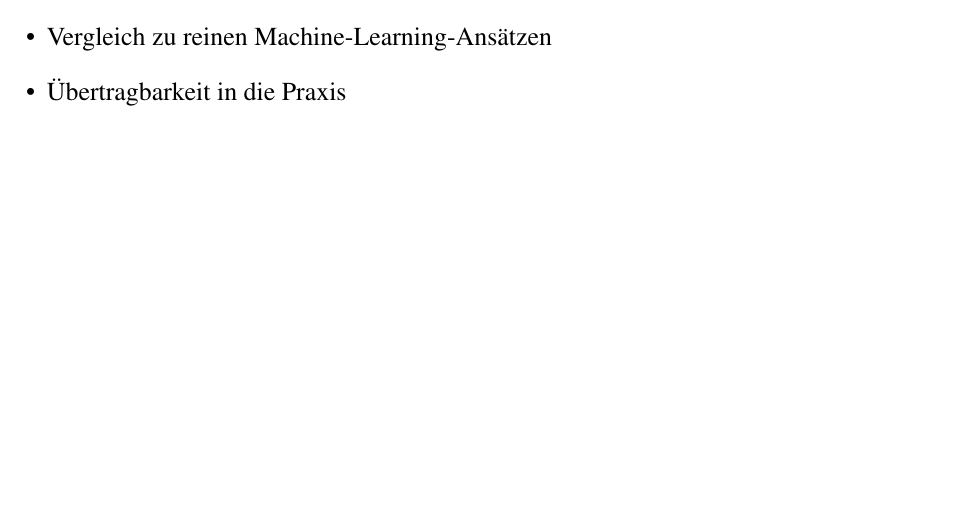
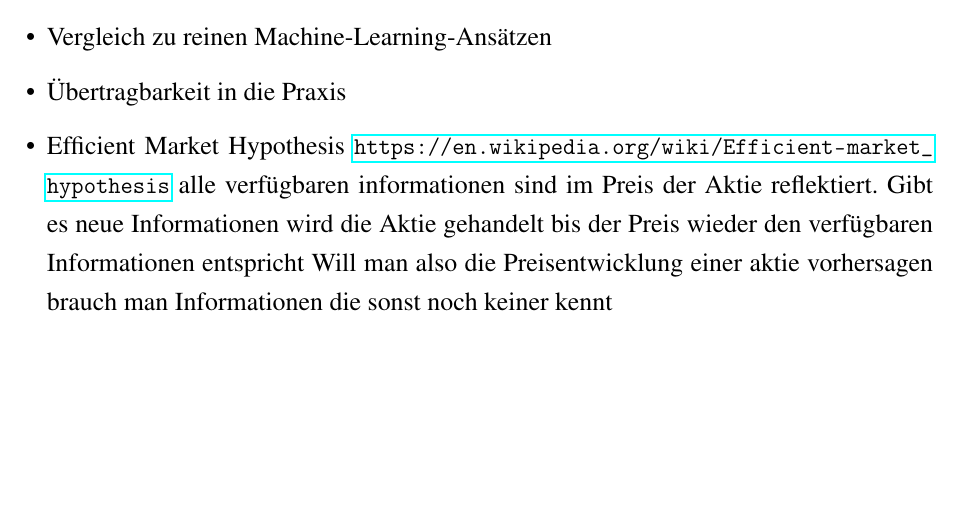
Before and after one commit to maxistrauss/aluminium-price-forecasting, a LaTeX document (Latex/Vorlage.tex, which reads Latex/tex/content/diskussion_und_reflexion.tex): part of page 14 of 17, cut so that both start at the same text. Compiled offline with pdfLaTeX.

Commit message:
add efficient marktet theory paragraph

```diff
--- a/Latex/tex/content/diskussion_und_reflexion.tex
+++ b/Latex/tex/content/diskussion_und_reflexion.tex
@@ -10,3 +10,11 @@
     \item Vergleich zu reinen Machine-Learning-Ansätzen
     \item Übertragbarkeit in die Praxis
 \end{itemize}
+
+\begin{itemize}
+    \item Efficient Market Hypothesis
+    \url{https://en.wikipedia.org/wiki/Efficient-market_hypothesis}
+    alle verfügbaren informationen sind im Preis der Aktie reflektiert.
+Gibt es neue Informationen wird die Aktie gehandelt bis der Preis wieder den verfügbaren Informationen entspricht
+Will man also die Preisentwicklung einer aktie vorhersagen brauch man Informationen die sonst noch keiner kennt
+\end{itemize}
```
